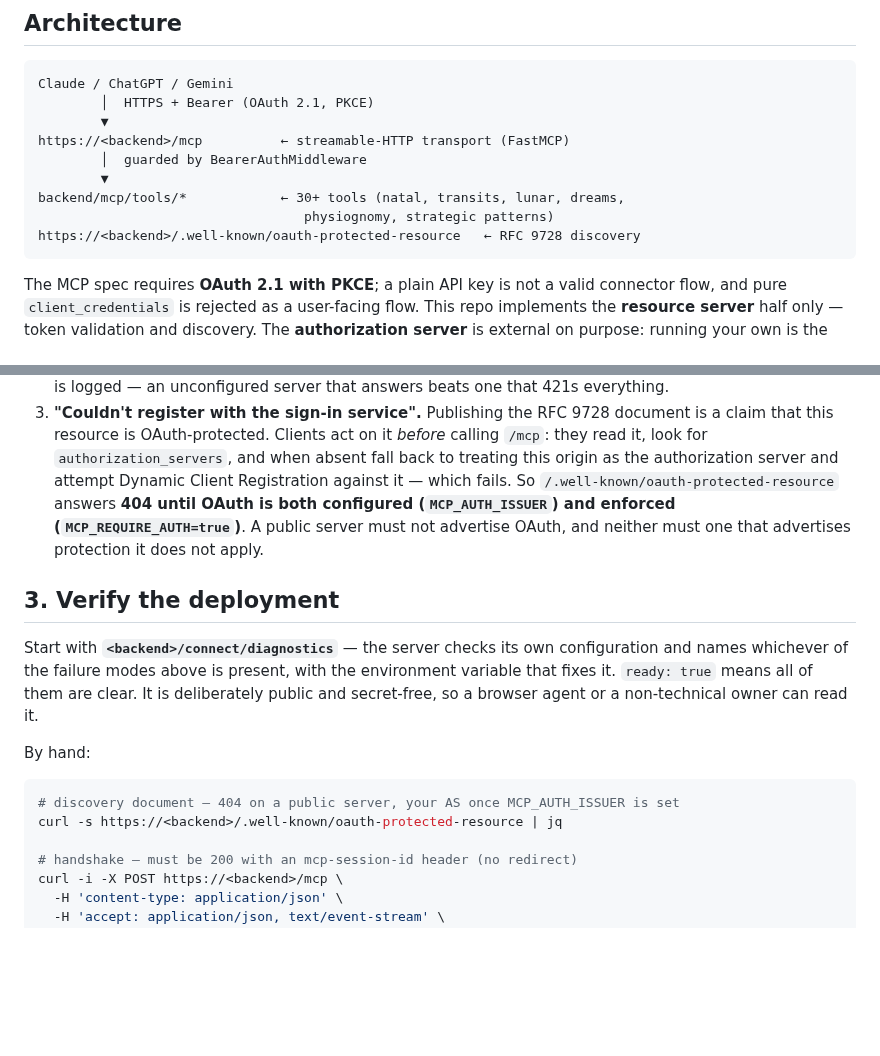
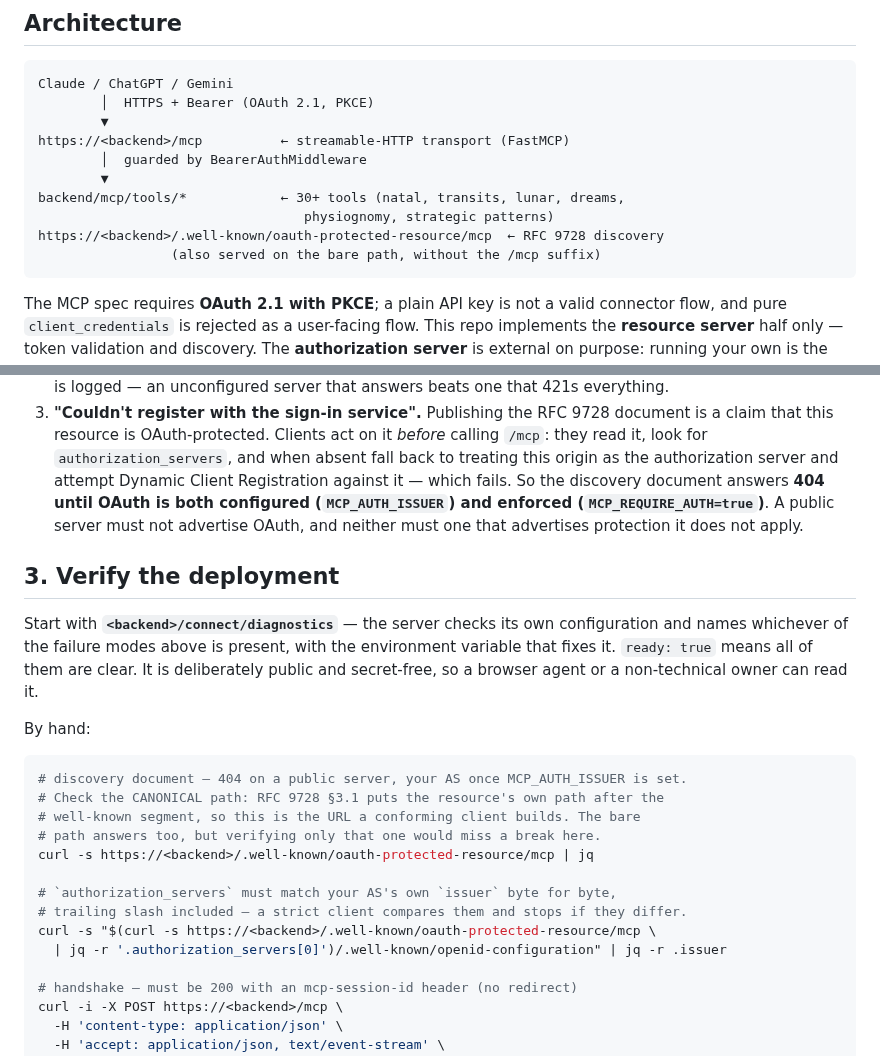
Before and after one commit to alpro1000/oneiro-scope, a Markdown page: docs/deploy/mcp-connector.md, 2 parts joined by grey strips. Rendered like a GitHub page; blank space fills up the shorter version.

````diff
--- a/docs/deploy/mcp-connector.md
+++ b/docs/deploy/mcp-connector.md
@@ -18,7 +18,8 @@ https://<backend>/mcp          ← streamable-HTTP transport (FastMCP)
         ▼
 backend/mcp/tools/*            ← 30+ tools (natal, transits, lunar, dreams,
                                   physiognomy, strategic patterns)
-https://<backend>/.well-known/oauth-protected-resource   ← RFC 9728 discovery
+https://<backend>/.well-known/oauth-protected-resource/mcp  ← RFC 9728 discovery
+                 (also served on the bare path, without the /mcp suffix)
 ```
 
 The MCP spec requires **OAuth 2.1 with PKCE**; a plain API key is not a valid
@@ -90,7 +91,7 @@ are worth knowing by shape:
    *before* calling `/mcp`: they read it, look for `authorization_servers`, and
    when absent fall back to treating this origin as the authorization server
    and attempt Dynamic Client Registration against it — which fails. So
-   `/.well-known/oauth-protected-resource` answers **404 until OAuth is both
+   the discovery document answers **404 until OAuth is both
    configured (`MCP_AUTH_ISSUER`) and enforced (`MCP_REQUIRE_AUTH=true`)**. A
    public server must not advertise OAuth, and neither must one that advertises
    protection it does not apply.
@@ -106,8 +107,16 @@ non-technical owner can read it.
 By hand:
 
 ```bash
-# discovery document — 404 on a public server, your AS once MCP_AUTH_ISSUER is set
-curl -s https://<backend>/.well-known/oauth-protected-resource | jq
+# discovery document — 404 on a public server, your AS once MCP_AUTH_ISSUER is set.
+# Check the CANONICAL path: RFC 9728 §3.1 puts the resource's own path after the
+# well-known segment, so this is the URL a conforming client builds. The bare
+# path answers too, but verifying only that one would miss a break here.
+curl -s https://<backend>/.well-known/oauth-protected-resource/mcp | jq
+
+# `authorization_servers` must match your AS's own `issuer` byte for byte,
+# trailing slash included — a strict client compares them and stops if they differ.
+curl -s "$(curl -s https://<backend>/.well-known/oauth-protected-resource/mcp \
+  | jq -r '.authorization_servers[0]')/.well-known/openid-configuration" | jq -r .issuer
 
 # handshake — must be 200 with an mcp-session-id header (no redirect)
 curl -i -X POST https://<backend>/mcp \
````
Also changed, not shown: docs/deploy/auth0-setup.md (+12 -5 lines), docs/deploy/chrome-agent-auth0-task.md (+7 -3 lines).
